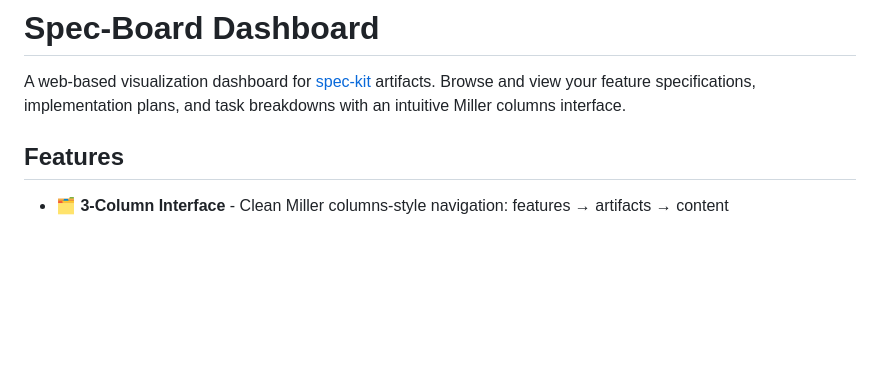
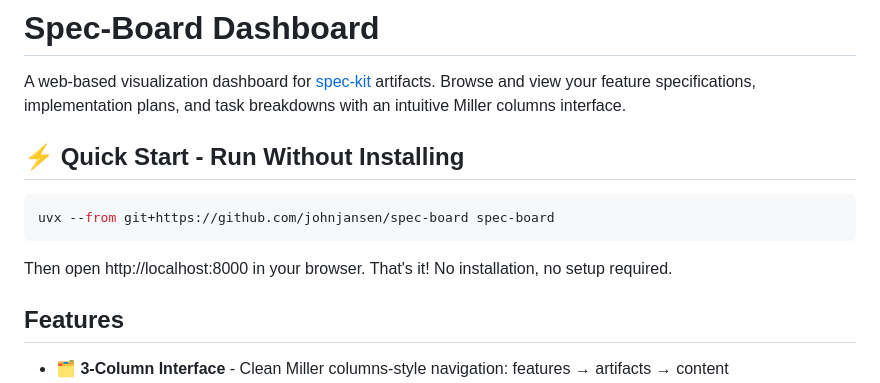
Before and after one commit to johnjansen/spec-board, a Markdown page: README.md, the part around the change. Drawn GitHub-style; blank space fills up the shorter version.

Commit message:
docs: Highlight uvx quick start at top of README
Make uvx the most prominent installation method by placing it at the top
of the README with clear instructions. This is the easiest way for users
to try the dashboard without any setup.

Co-Authored-By: Claude Sonnet 4.5 <noreply@anthropic.com>

````diff
--- a/README.md
+++ b/README.md
@@ -1,6 +1,14 @@
 # Spec-Board Dashboard
 
 A web-based visualization dashboard for [spec-kit](https://github.com/anthropics/spec-kit) artifacts. Browse and view your feature specifications, implementation plans, and task breakdowns with an intuitive Miller columns interface.
+
+## ⚡ Quick Start - Run Without Installing
+
+```bash
+uvx --from git+https://github.com/johnjansen/spec-board spec-board
+```
+
+Then open http://localhost:8000 in your browser. That's it! No installation, no setup required.
 
 ## Features
 
````
